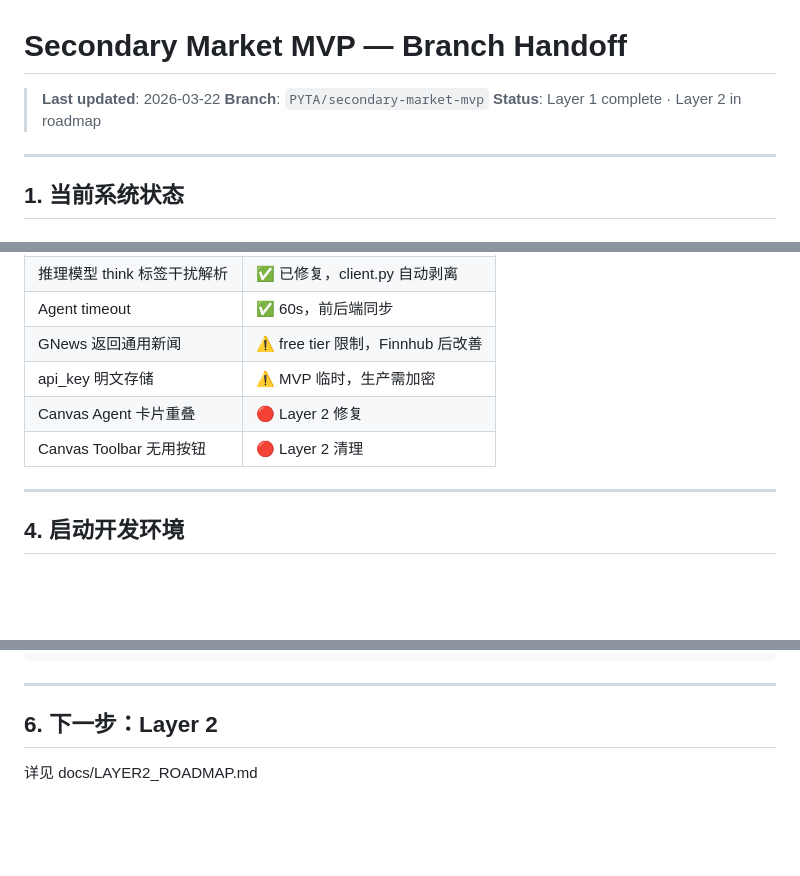
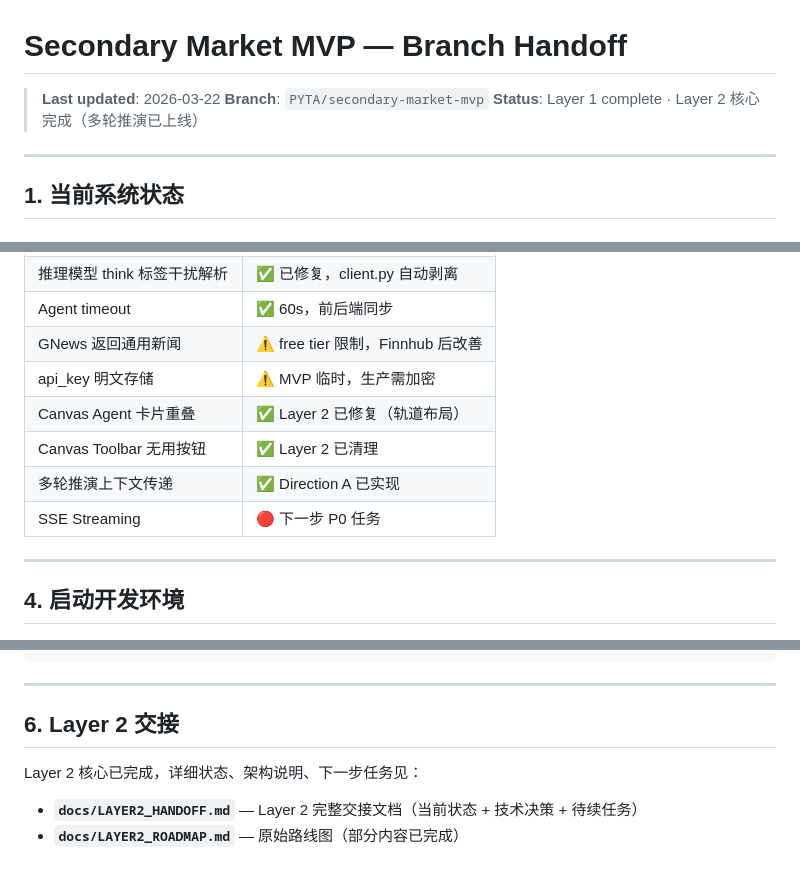
Before and after one commit to justicengg/pyta-research, a Markdown page: docs/SECONDARY_MARKET_BRANCH_HANDOFF.md, 3 parts joined by grey strips. GitHub-like rendering; blank space fills up the shorter version.

```diff
--- a/docs/SECONDARY_MARKET_BRANCH_HANDOFF.md
+++ b/docs/SECONDARY_MARKET_BRANCH_HANDOFF.md
@@ -2,7 +2,7 @@
 
 > **Last updated**: 2026-03-22
 > **Branch**: `PYTA/secondary-market-mvp`
-> **Status**: Layer 1 complete · Layer 2 in roadmap
+> **Status**: Layer 1 complete · Layer 2 核心完成（多轮推演已上线）
 
 ---
 
@@ -68,8 +68,10 @@ DB (user_settings) > .env > 代码默认值
 | Agent timeout | ✅ 60s，前后端同步 |
 | GNews 返回通用新闻 | ⚠️ free tier 限制，Finnhub 后改善 |
 | api_key 明文存储 | ⚠️ MVP 临时，生产需加密 |
-| Canvas Agent 卡片重叠 | 🔴 Layer 2 修复 |
-| Canvas Toolbar 无用按钮 | 🔴 Layer 2 清理 |
+| Canvas Agent 卡片重叠 | ✅ Layer 2 已修复（轨道布局） |
+| Canvas Toolbar 无用按钮 | ✅ Layer 2 已清理 |
+| 多轮推演上下文传递 | ✅ Direction A 已实现 |
+| SSE Streaming | 🔴 下一步 P0 任务 |
 
 ---
 
@@ -106,6 +108,9 @@ frontend/src/components/canvas/EventChips.tsx     事件chips
 
 ---
 
-## 6. 下一步：Layer 2
+## 6. Layer 2 交接
 
-详见 docs/LAYER2_ROADMAP.md
+Layer 2 核心已完成，详细状态、架构说明、下一步任务见：
+
+- **`docs/LAYER2_HANDOFF.md`** — Layer 2 完整交接文档（当前状态 + 技术决策 + 待续任务）
+- **`docs/LAYER2_ROADMAP.md`** — 原始路线图（部分内容已完成）
```
Also changed, not shown: docs/LAYER2_HANDOFF.md (added, +278 -0 lines).
